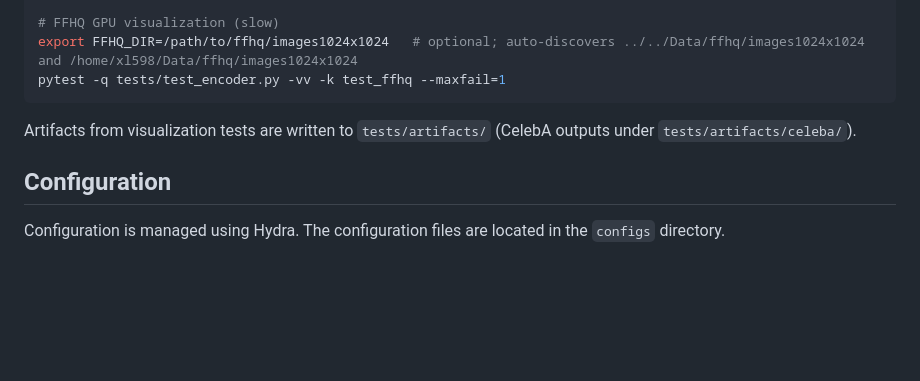
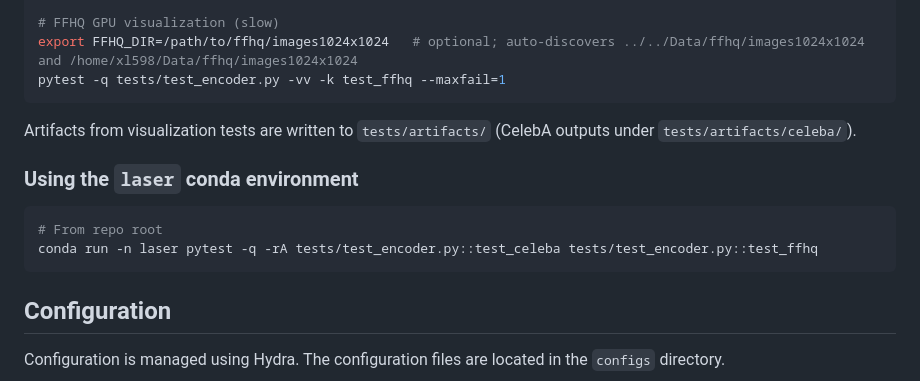
Before and after one commit to helloimlixin/laser, a Markdown page: README.md, the part around the change. Drawn GitHub-style; blank space fills up the shorter version.

````diff
--- a/README.md
+++ b/README.md
@@ -112,6 +112,13 @@ pytest -q tests/test_encoder.py -vv -k test_ffhq --maxfail=1
 
 Artifacts from visualization tests are written to `tests/artifacts/` (CelebA outputs under `tests/artifacts/celeba/`).
 
+### Using the `laser` conda environment
+
+```bash
+# From repo root
+conda run -n laser pytest -q -rA tests/test_encoder.py::test_celeba tests/test_encoder.py::test_ffhq
+```
+
 ## Configuration
 
 Configuration is managed using Hydra. The configuration files are located in the `configs` directory.
````
